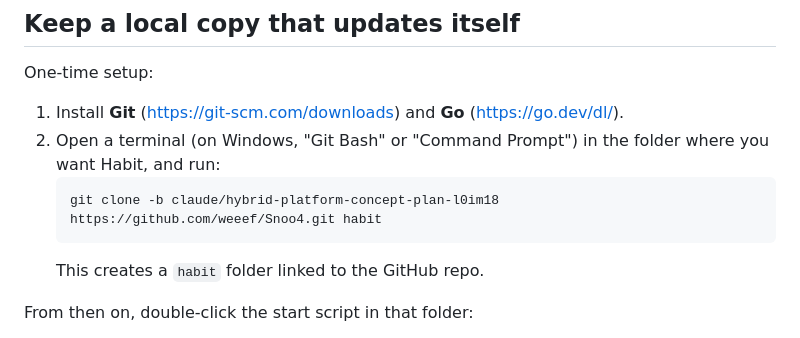
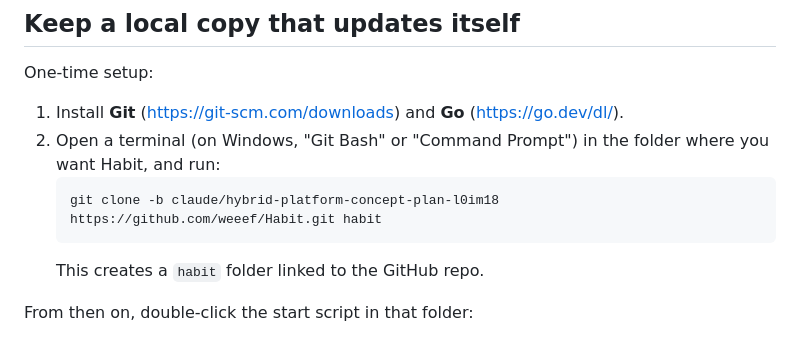
Before and after one commit to weeef/Habit, a Markdown page: README.md, the part around the change. Rendered like a GitHub page.

Commit message:
Point the README's clone command at the renamed Habit repo
Co-Authored-By: Claude Opus 5.5 <noreply@anthropic.com>

````diff
--- a/README.md
+++ b/README.md
@@ -27,7 +27,7 @@ One-time setup:
 2. Open a terminal (on Windows, "Git Bash" or "Command Prompt") in the folder
    where you want Habit, and run:
    ```sh
-   git clone -b claude/hybrid-platform-concept-plan-l0im18 https://github.com/weeef/Snoo4.git habit
+   git clone -b claude/hybrid-platform-concept-plan-l0im18 https://github.com/weeef/Habit.git habit
    ```
    This creates a `habit` folder linked to the GitHub repo.
 
````
